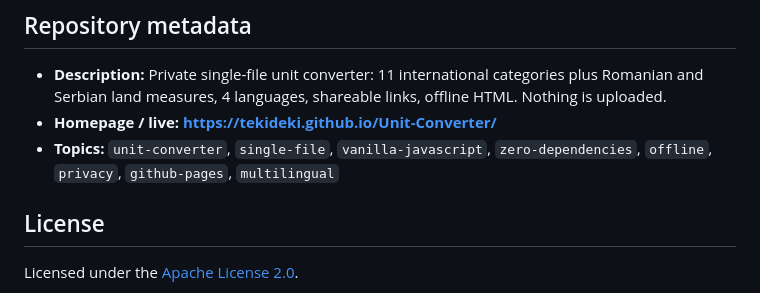
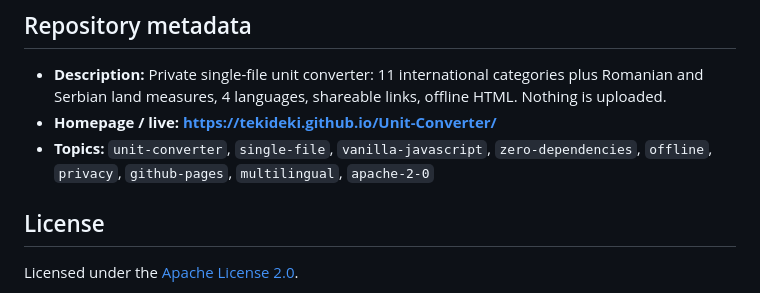
Before and after one commit to TekiDeki/Unit-Converter, a Markdown page: README.md, the part around the change. GitHub-like rendering.

Commit message:
docs: record the apache-2-0 topic next to the other eight

```diff
--- a/README.md
+++ b/README.md
@@ -80,7 +80,7 @@ Four languages are kept on both sides - English, Română, Srpski (lat.) and С
 
 - **Description:** Private single-file unit converter: 11 international categories plus Romanian and Serbian land measures, 4 languages, shareable links, offline HTML. Nothing is uploaded.
 - **Homepage / live:** **[https://tekideki.github.io/Unit-Converter/](https://tekideki.github.io/Unit-Converter/)**
-- **Topics:** `unit-converter`, `single-file`, `vanilla-javascript`, `zero-dependencies`, `offline`, `privacy`, `github-pages`, `multilingual`
+- **Topics:** `unit-converter`, `single-file`, `vanilla-javascript`, `zero-dependencies`, `offline`, `privacy`, `github-pages`, `multilingual`, `apache-2-0`
 
 ## License
 
```
